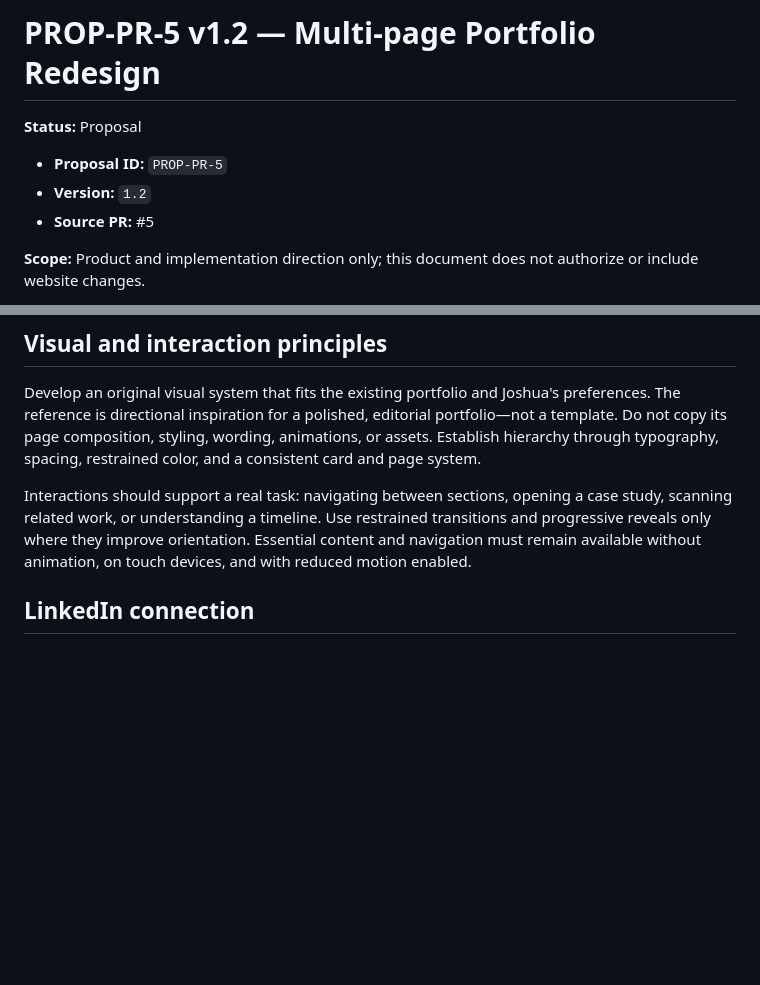
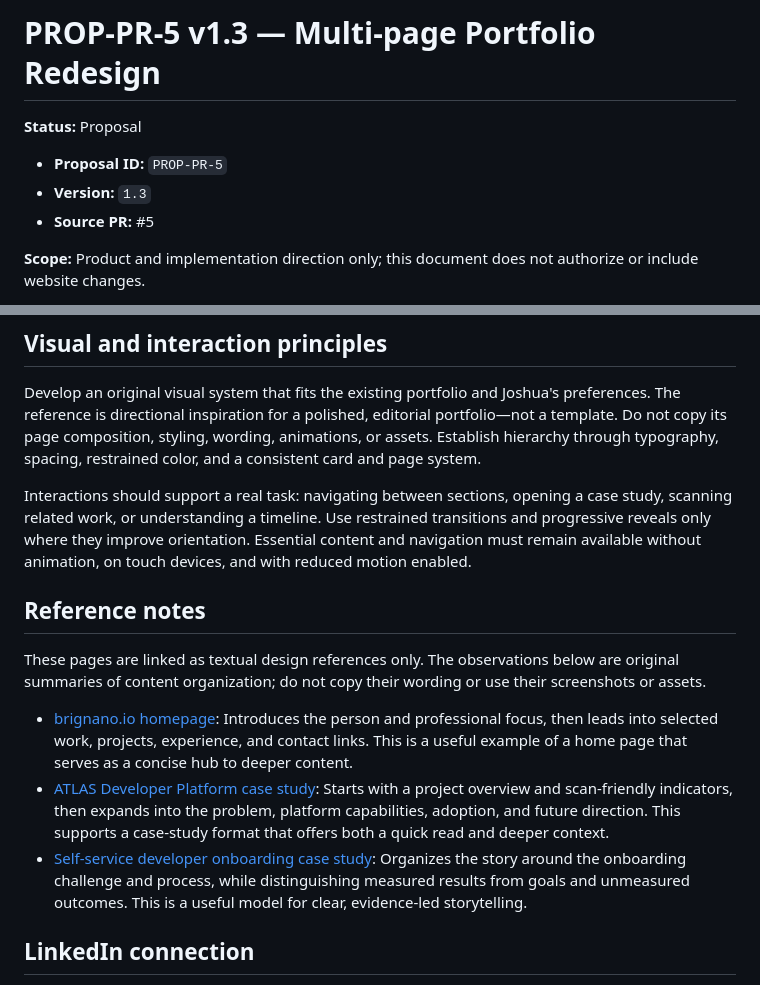
Before and after one commit to ctmadejosh/joshua-asoh-portfolio-website, a Markdown page: docs/portfolio-redesign-proposal.md, 2 parts joined by grey strips. Drawn GitHub-style; blank space fills up the shorter version.

Commit message:
docs: add textual portfolio design references
Co-authored-by: Copilot App <223556219+Copilot@users.noreply.github.com>

```diff
--- a/docs/portfolio-redesign-proposal.md
+++ b/docs/portfolio-redesign-proposal.md
@@ -1,9 +1,9 @@
-# PROP-PR-5 v1.2 — Multi-page Portfolio Redesign
+# PROP-PR-5 v1.3 — Multi-page Portfolio Redesign
 
 **Status:** Proposal
 
 - **Proposal ID:** `PROP-PR-5`
-- **Version:** `1.2`
+- **Version:** `1.3`
 - **Source PR:** #5
 
 **Scope:** Product and implementation direction only; this document does not authorize or include website changes.
@@ -47,6 +47,14 @@ Use persistent, compact site navigation and contextual links between related pag
 Develop an original visual system that fits the existing portfolio and Joshua's preferences. The reference is directional inspiration for a polished, editorial portfolio—not a template. Do not copy its page composition, styling, wording, animations, or assets. Establish hierarchy through typography, spacing, restrained color, and a consistent card and page system.
 
 Interactions should support a real task: navigating between sections, opening a case study, scanning related work, or understanding a timeline. Use restrained transitions and progressive reveals only where they improve orientation. Essential content and navigation must remain available without animation, on touch devices, and with reduced motion enabled.
+
+## Reference notes
+
+These pages are linked as textual design references only. The observations below are original summaries of content organization; do not copy their wording or use their screenshots or assets.
+
+- [brignano.io homepage](https://brignano.io/): Introduces the person and professional focus, then leads into selected work, projects, experience, and contact links. This is a useful example of a home page that serves as a concise hub to deeper content.
+- [ATLAS Developer Platform case study](https://brignano.io/work/atlas-developer-platform): Starts with a project overview and scan-friendly indicators, then expands into the problem, platform capabilities, adoption, and future direction. This supports a case-study format that offers both a quick read and deeper context.
+- [Self-service developer onboarding case study](https://brignano.io/work/self-service-developer-onboarding): Organizes the story around the onboarding challenge and process, while distinguishing measured results from goals and unmeasured outcomes. This is a useful model for clear, evidence-led storytelling.
 
 ## LinkedIn connection
 
```
